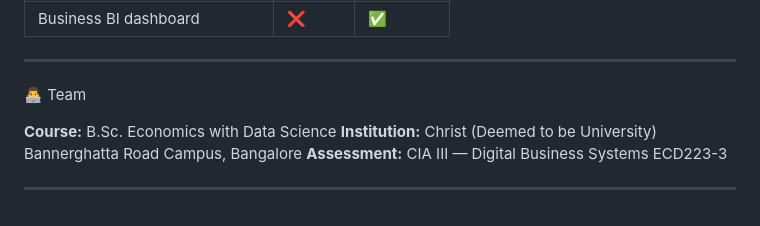
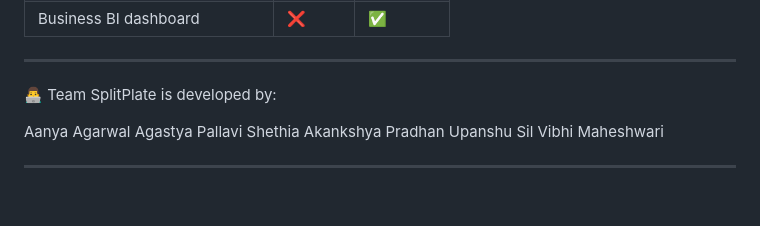
Before and after one commit to Jishu003/SplitPlate, a Markdown page: README.md, the part around the change. Rendered like a GitHub page.

Commit message:
Update team members and remove course information
Added team members to the README and removed course details.

```diff
--- a/README.md
+++ b/README.md
@@ -109,11 +109,13 @@ splitplate/
 ---
 
 👨‍💻 Team
+SplitPlate is developed by:
+
+Aanya Agarwal
+Agastya Pallavi Shethia
+Akankshya Pradhan
+Upanshu Sil
+Vibhi Maheshwari
 
 
-
-**Course:** B.Sc. Economics with Data Science
-**Institution:** Christ (Deemed to be University) Bannerghatta Road Campus, Bangalore
-**Assessment:** CIA III — Digital Business Systems ECD223-3
-
 ---
```
